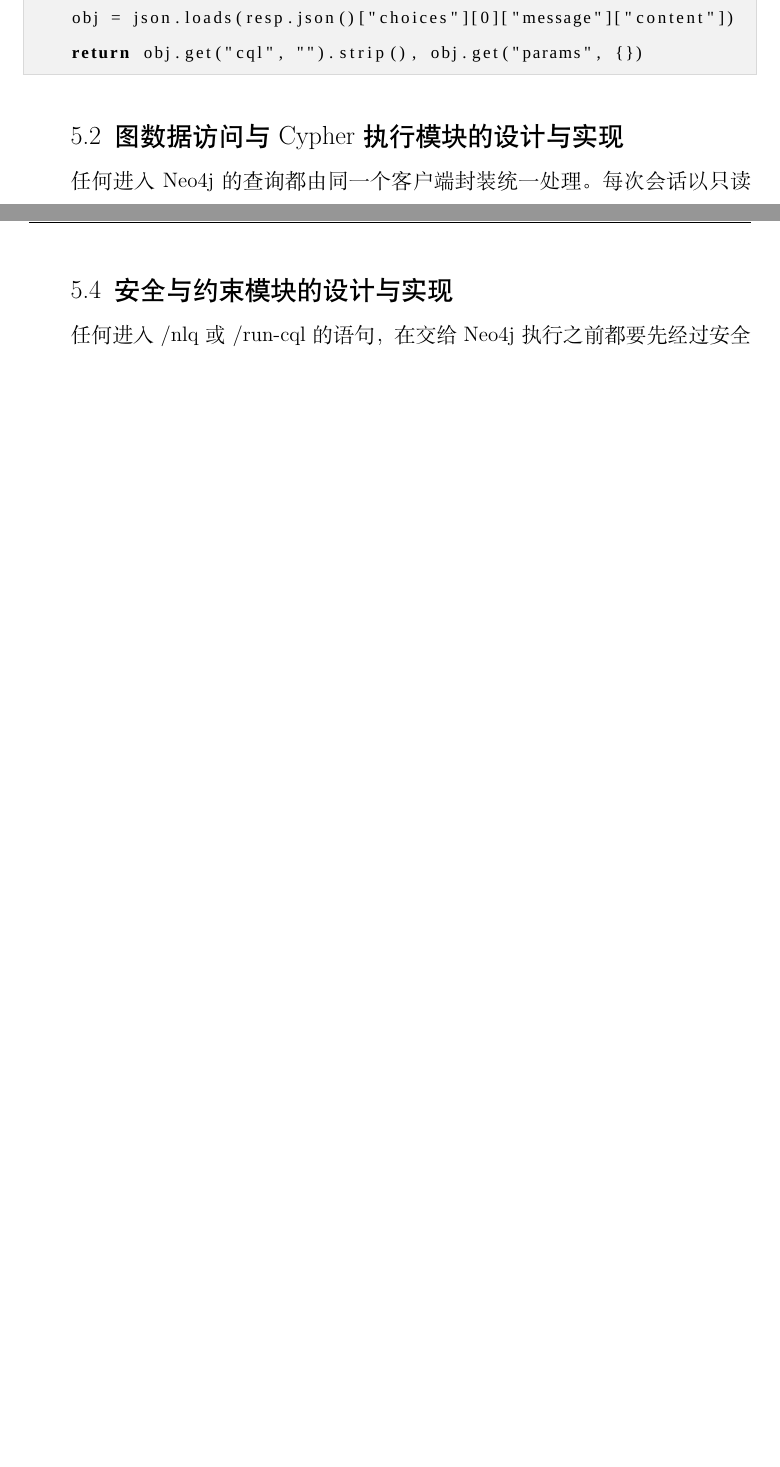
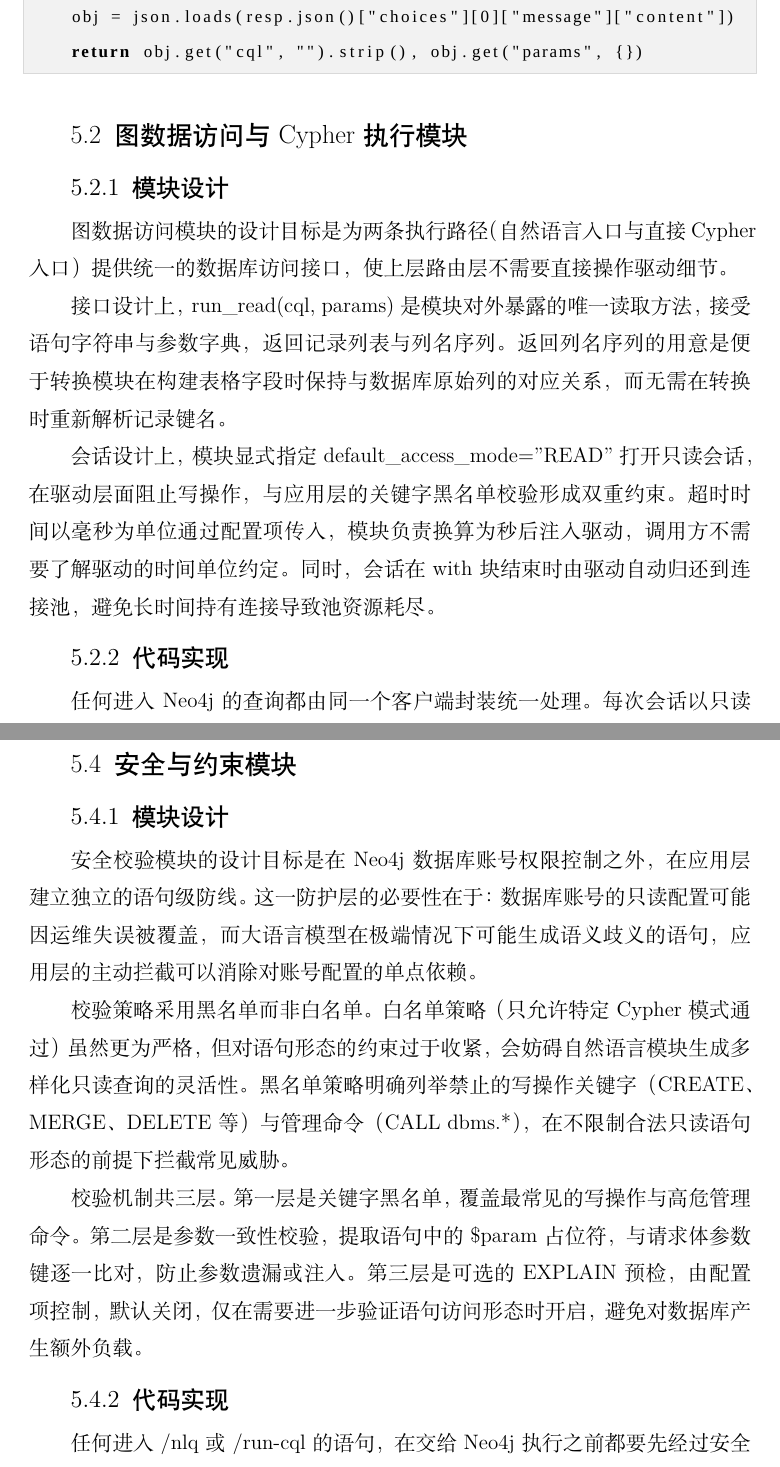
Before and after one commit to OWALabuy/neo4jSlave, a LaTeX paper (doc/paper/main.tex): two parts of pages 30 and 34 of 50 before the commit and two parts of pages 32 and 36 of 52 after it, joined at a grey line, cut so that both start at the same text, the shorter picture padded with empty space. Compiled offline with XeLaTeX; a missing font is replaced by an installed copy or a similar font.

Commit message:
doc(paper): 英文摘要排版修复,第五章各模块设计与实现分开写

```diff
--- a/doc/paper/main.tex
+++ b/doc/paper/main.tex
@@ -532,7 +543,17 @@
     return obj.get("cql", "").strip(), obj.get("params", {})
 \end{lstlisting}
 
-\subsection{图数据访问与 Cypher 执行模块的设计与实现}
+\subsection{图数据访问与 Cypher 执行模块}
+
+\subsubsection{模块设计}
+
+图数据访问模块的设计目标是为两条执行路径（自然语言入口与直接 Cypher 入口）提供统一的数据库访问接口，使上层路由层不需要直接操作驱动细节。
+
+接口设计上，\texttt{run\_read(cql, params)} 是模块对外暴露的唯一读取方法，接受语句字符串与参数字典，返回记录列表与列名序列。返回列名序列的用意是便于转换模块在构建表格字段时保持与数据库原始列的对应关系，而无需在转换时重新解析记录键名。
+
+会话设计上，模块显式指定 \texttt{default\_access\_mode="READ"} 打开只读会话，在驱动层面阻止写操作，与应用层的关键字黑名单校验形成双重约束。超时时间以毫秒为单位通过配置项传入，模块负责换算为秒后注入驱动，调用方不需要了解驱动的时间单位约定。同时，会话在 \texttt{with} 块结束时由驱动自动归还到连接池，避免长时间持有连接导致池资源耗尽。
+
+\subsubsection{代码实现}
 
 任何进入 Neo4j 的查询都由同一个客户端封装统一处理。每次会话以只读模式打开，确保驱动层面不允许写操作。超时时间由配置项以毫秒给出，换算为秒后传入驱动，防止单次查询长时间占用连接。路由层先经过 \texttt{cql\_validator} 的安全校验，通过后才调用 \texttt{run\_read}，将记录列表与列名序列一并返回给转换模块。下列代码展示只读会话的建立与超时换算方式。
 
@@ -590,7 +621,17 @@
     \label{fig:screenshot-nlq}
 \end{figure}
 
-\subsection{安全与约束模块的设计与实现}
+\subsection{安全与约束模块}
+
+\subsubsection{模块设计}
+
+安全校验模块的设计目标是在 Neo4j 数据库账号权限控制之外，在应用层建立独立的语句级防线。这一防护层的必要性在于：数据库账号的只读配置可能因运维失误被覆盖，而大语言模型在极端情况下可能生成语义歧义的语句，应用层的主动拦截可以消除对账号配置的单点依赖。
+
+校验策略采用黑名单而非白名单。白名单策略（只允许特定 Cypher 模式通过）虽然更为严格，但对语句形态的约束过于收紧，会妨碍自然语言模块生成多样化只读查询的灵活性。黑名单策略明确列举禁止的写操作关键字（\texttt{CREATE}、\texttt{MERGE}、\texttt{DELETE} 等）与管理命令（\texttt{CALL dbms.*}），在不限制合法只读语句形态的前提下拦截常见威胁。
+
+校验机制共三层。第一层是关键字黑名单，覆盖最常见的写操作与高危管理命令。第二层是参数一致性校验，提取语句中的 \texttt{\$param} 占位符，与请求体参数键逐一比对，防止参数遗漏或注入。第三层是可选的 \texttt{EXPLAIN} 预检，由配置项控制，默认关闭，仅在需要进一步验证语句访问形态时开启，避免对数据库产生额外负载。
+
+\subsubsection{代码实现}
 
 任何进入 \texttt{/nlq} 或 \texttt{/run-cql} 的语句，在交给 Neo4j 执行之前都要先经过安全校验模块。校验器对语句文本做正则匹配，拦截 \texttt{CREATE}、\texttt{MERGE}、\texttt{DELETE}、\texttt{SET} 等写操作关键字，以及形如 \texttt{CALL dbms.*} 的管理命令，命中时直接返回错误，不进入执行环节。即便 Neo4j 账号本身已配置为只读，应用层的这一检查仍有必要，因为提交的语句中可能出现预期之外的高危形态。可选的 \texttt{EXPLAIN} 预检由配置项控制，默认关闭，以避免增加数据库的额外开销。校验逻辑集中在 \texttt{cql\_validator.py}，下列黑名单与表~\ref{tab:readonly-test} 中测试用例对应：
 
```
Also changed, not shown: doc/paper/main.tex (25 more changed lines).
